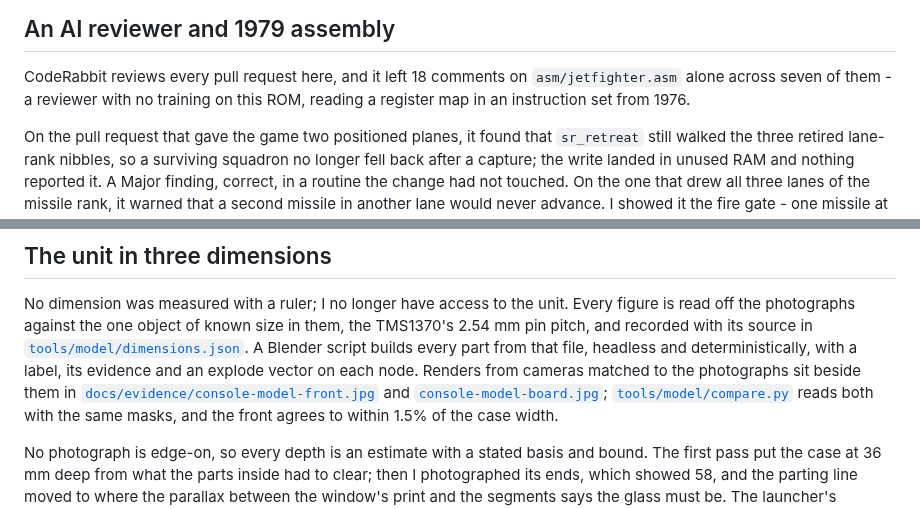
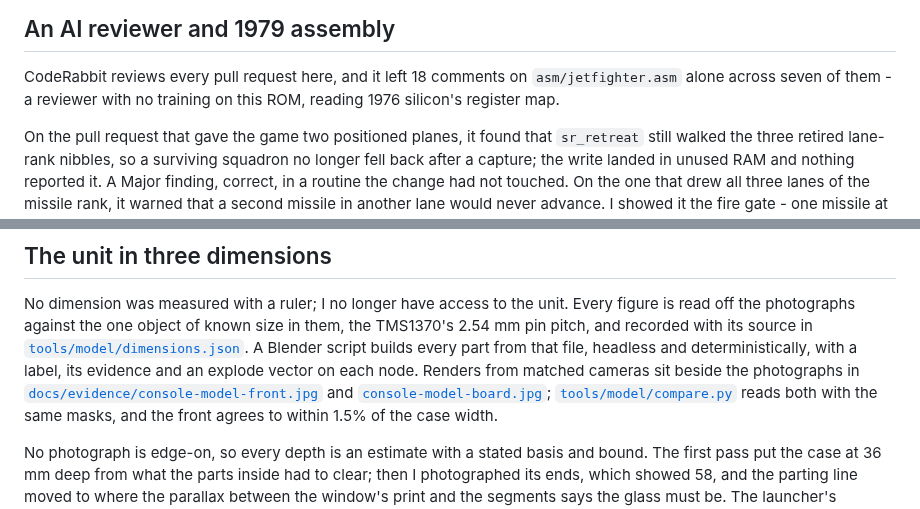
Before and after one commit to bjcoombs/jet-fighters, a Markdown page: README.md, 2 parts joined by grey strips. GitHub-like rendering.

Commit message:
docs: Trim two sentences
Claude-Session: https://claude.ai/code/session_01UUWE7GnN5J3zRZasZXvnqo

```diff
--- a/README.md
+++ b/README.md
@@ -128,7 +128,7 @@ Each of these is recorded in the document it came from.
 
 CodeRabbit reviews every pull request here, and it left 18 comments on
 `asm/jetfighter.asm` alone across seven of them - a reviewer with no training on this ROM,
-reading a register map in an instruction set from 1976.
+reading 1976 silicon's register map.
 
 On the pull request that gave the game two positioned planes, it found that `sr_retreat`
 still walked the three retired lane-rank nibbles, so a surviving squadron no longer fell
@@ -150,8 +150,7 @@ is read off the photographs against the one object of known size in them, the TM
 2.54 mm pin pitch, and recorded with its source in
 [`tools/model/dimensions.json`](tools/model/dimensions.json). A Blender script builds every
 part from that file, headless and deterministically, with a label, its evidence and an
-explode vector on each node. Renders from cameras matched to the photographs sit beside
-them in [`docs/evidence/console-model-front.jpg`](docs/evidence/console-model-front.jpg)
+explode vector on each node. Renders from matched cameras sit beside the photographs in [`docs/evidence/console-model-front.jpg`](docs/evidence/console-model-front.jpg)
 and [`console-model-board.jpg`](docs/evidence/console-model-board.jpg);
 [`tools/model/compare.py`](tools/model/compare.py) reads both with the same masks, and the
 front agrees to within 1.5% of the case width.
```
